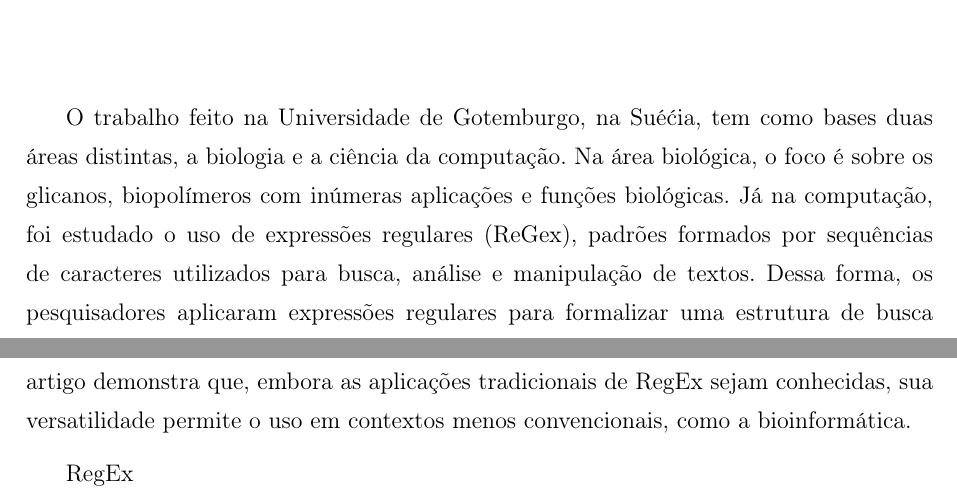
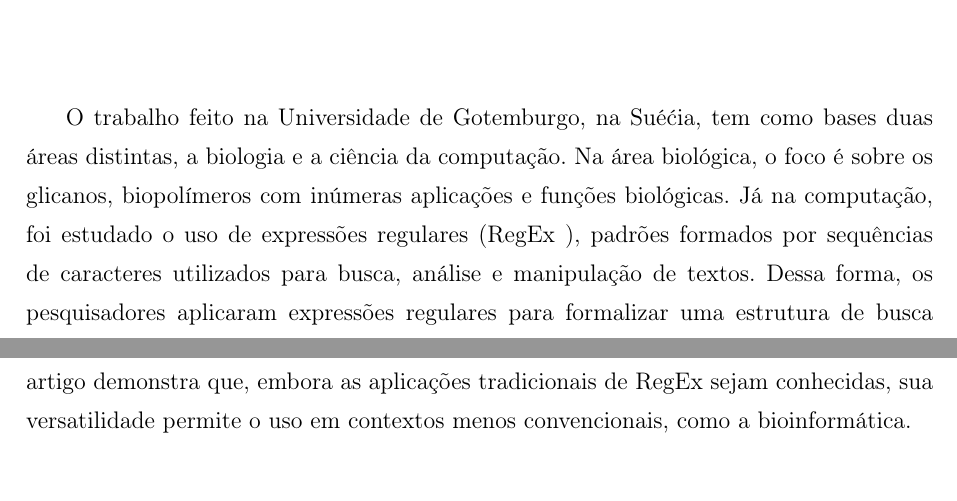
Before and after one commit to leirdan/regex-on-glycowork-analysis-fla, a LaTeX document (latex/main.tex, which reads latex/Capitulos/Capitulo1.tex): two parts of pages 9 and 10 of 19, joined at a grey line, cut so that both start at the same text. Compiled offline with pdfLaTeX; a LaTeX package or settings file that is missing is left out.

Commit message:
fix: RegEx abbreviation correction

```diff
--- a/latex/Capitulos/Capitulo1.tex
+++ b/latex/Capitulos/Capitulo1.tex
@@ -1,7 +1,7 @@
 % Introdução
 \chapter{Referencial Teórico}
 
-O trabalho feito na Universidade de Gotemburgo, na Suéćia, tem como bases duas áreas distintas, a biologia e a ciência da computação. Na área biológica, o foco é sobre os glicanos, biopolímeros com inúmeras aplicações e funções biológicas. Já na computação, foi estudado o uso de expressões regulares (ReGex), padrões formados por sequências de caracteres utilizados para busca, análise e manipulação de textos. Dessa forma, os pesquisadores aplicaram expressões regulares para formalizar uma estrutura de busca voltada à identificação de padrões específicos dos glicanos.
+O trabalho feito na Universidade de Gotemburgo, na Suéćia, tem como bases duas áreas distintas, a biologia e a ciência da computação. Na área biológica, o foco é sobre os glicanos, biopolímeros com inúmeras aplicações e funções biológicas. Já na computação, foi estudado o uso de expressões regulares (\abrv[ReGex -- Expressões Regulares]{RegEx}), padrões formados por sequências de caracteres utilizados para busca, análise e manipulação de textos. Dessa forma, os pesquisadores aplicaram expressões regulares para formalizar uma estrutura de busca voltada à identificação de padrões específicos dos glicanos.
 
 \section{Glicanos: Complexidade e Importância Biológica}
 
@@ -18,5 +18,3 @@ Na ciência da computação, RegEx são uma sequência de caracteres que define
 \section{A Aplicação Inovadora de RegEx em Glicanos}
 
 Diante do desafio  na análise dos glicanos, o estudo propôs a aplicação de expressões regulares como ferramenta para buscar e extrair seus padrões estruturais de forma precisa e flexível. Essa técnica foi adaptada no trabalho para lidar com a estrutura ramificada e não linear dos glicanos, permitindo uma análise muito mais eficiente e escalável. O artigo demonstra que, embora as aplicações tradicionais de RegEx sejam conhecidas, sua versatilidade permite o uso em contextos menos convencionais, como a bioinformática.
-
-\abrv[ReGex -- Expressões Regulares]{RegEx}
```
Also changed, not shown: latex/main.pdf.
